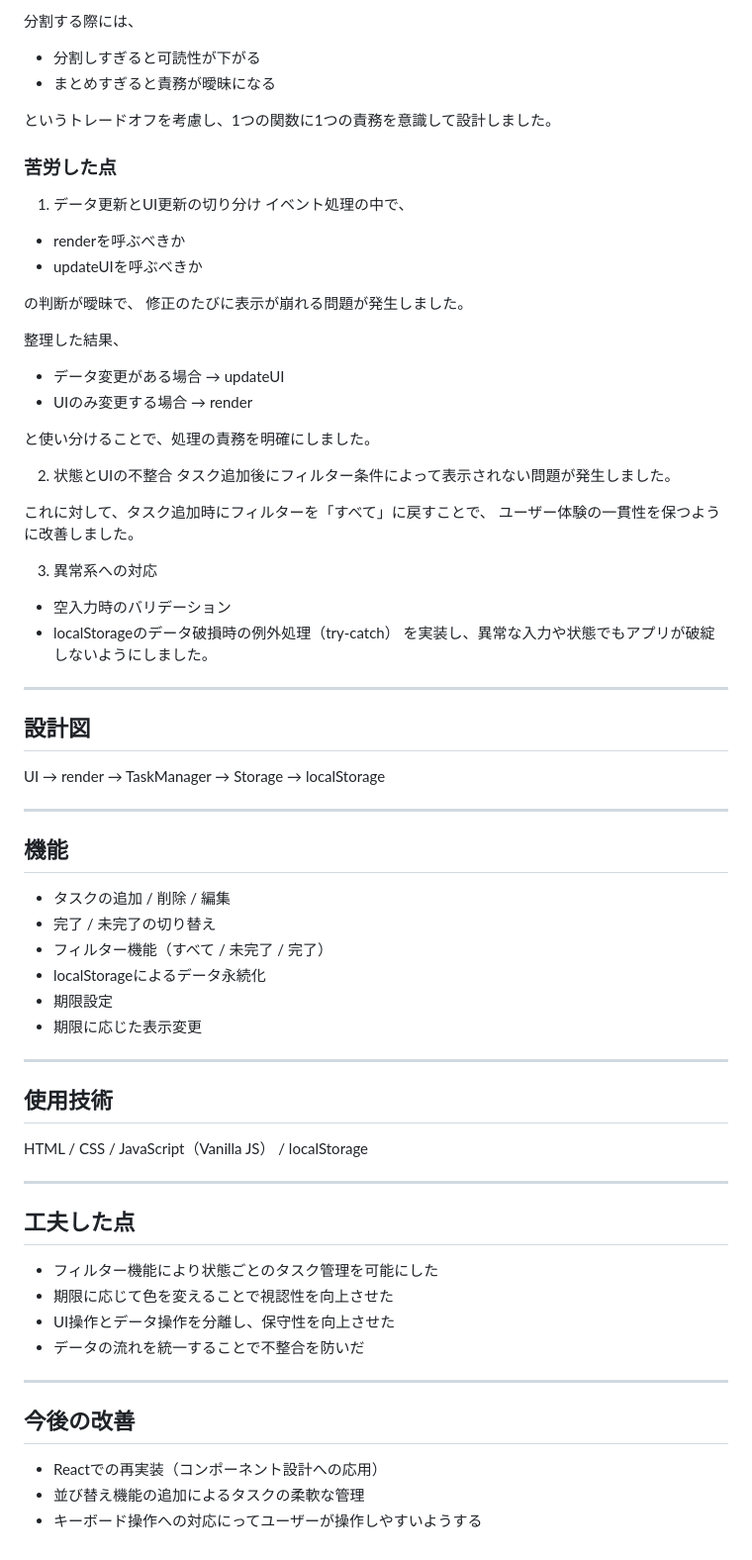
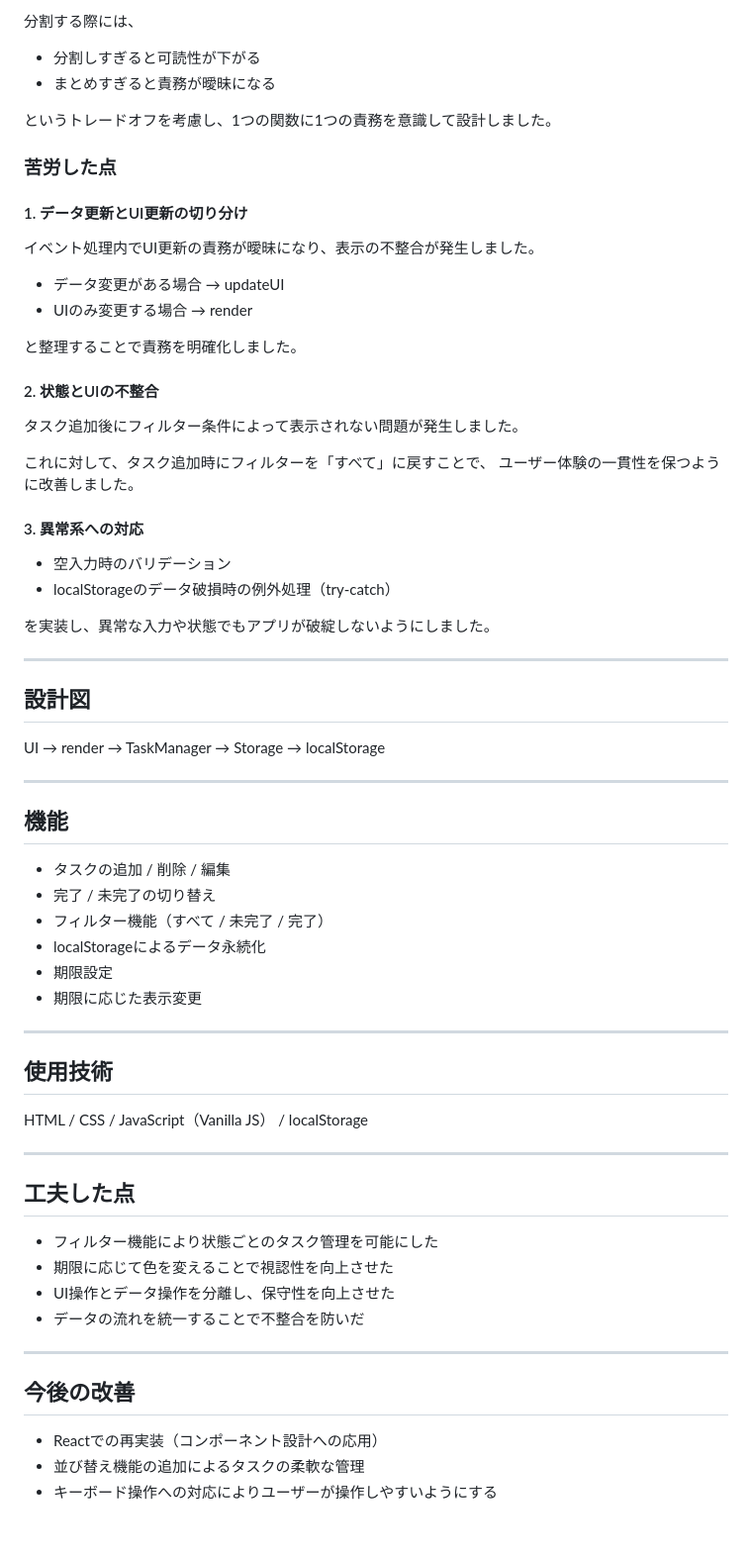
Before and after one commit to omiu-de-ta/todo-app, a Markdown page: README.md, the part around one of its changes. Shown at 99% size. Drawn GitHub-style.

```diff
--- a/README.md
+++ b/README.md
@@ -85,37 +95,34 @@ TTaskManagerとStorageの責務分離において、
 
 分割する際には、
 
-- 分割しすぎると可読性が下がる
-- まとめすぎると責務が曖昧になる
+* 分割しすぎると可読性が下がる
+* まとめすぎると責務が曖昧になる
 
 というトレードオフを考慮し、1つの関数に1つの責務を意識して設計しました。
 
 ### 苦労した点
-1. データ更新とUI更新の切り分け
-イベント処理の中で、
 
-- renderを呼ぶべきか
-- updateUIを呼ぶべきか
+#### 1. データ更新とUI更新の切り分け
 
-の判断が曖昧で、
-修正のたびに表示が崩れる問題が発生しました。
+イベント処理内でUI更新の責務が曖昧になり、表示の不整合が発生しました。
 
-整理した結果、
+* データ変更がある場合 → updateUI
+* UIのみ変更する場合 → render
 
-- データ変更がある場合 → updateUI
-- UIのみ変更する場合 → render
+と整理することで責務を明確化しました。
 
-と使い分けることで、処理の責務を明確にしました。
+#### 2. 状態とUIの不整合
 
-2. 状態とUIの不整合
 タスク追加後にフィルター条件によって表示されない問題が発生しました。
 
 これに対して、タスク追加時にフィルターを「すべて」に戻すことで、
 ユーザー体験の一貫性を保つように改善しました。
 
-3. 異常系への対応
-- 空入力時のバリデーション
-- localStorageのデータ破損時の例外処理（try-catch）
+#### 3. 異常系への対応
+
+* 空入力時のバリデーション
+* localStorageのデータ破損時の例外処理（try-catch）
+
 を実装し、異常な入力や状態でもアプリが破綻しないようにしました。
 
 ---
@@ -127,6 +134,7 @@ UI → render → TaskManager → Storage → localStorage
 ---
 
 ## 機能
+
 * タスクの追加 / 削除 / 編集
 * 完了 / 未完了の切り替え
 * フィルター機能（すべて / 未完了 / 完了）
@@ -134,22 +142,25 @@ UI → render → TaskManager → Storage → localStorage
 * 期限設定
 * 期限に応じた表示変更
 
-----
+---
 
 ## 使用技術
+
 HTML / CSS / JavaScript（Vanilla JS） / localStorage
 
-----
+---
 
 ## 工夫した点
+
 * フィルター機能により状態ごとのタスク管理を可能にした
 * 期限に応じて色を変えることで視認性を向上させた
 * UI操作とデータ操作を分離し、保守性を向上させた
 * データの流れを統一することで不整合を防いだ
 
-----
+---
 
 ## 今後の改善
+
 * Reactでの再実装（コンポーネント設計への応用）
 * 並び替え機能の追加によるタスクの柔軟な管理
-* キーボード操作への対応にってユーザーが操作しやすいようする
+* キーボード操作への対応によりユーザーが操作しやすいようにする
```
Also changed, not shown: other parts of README.md (+31 -21 lines).
